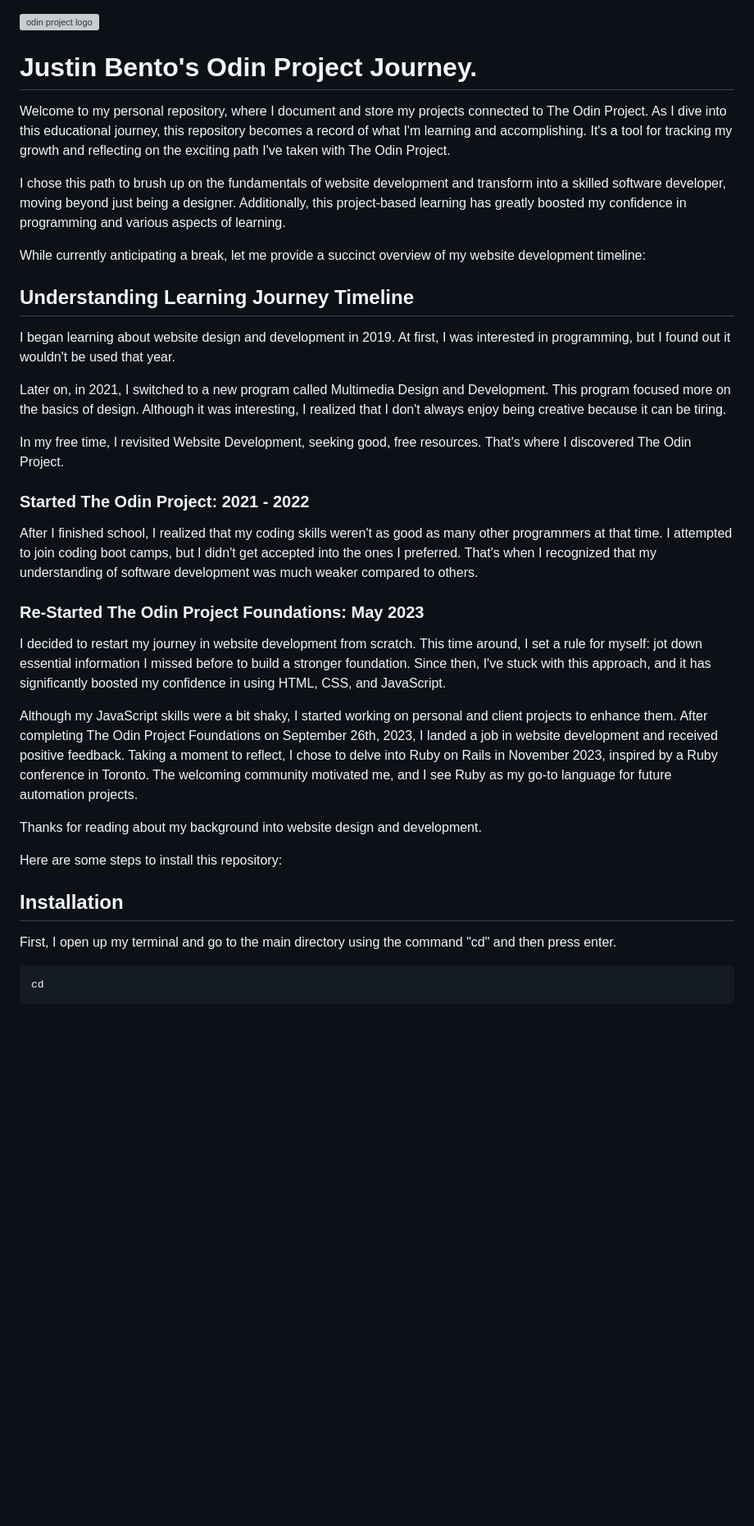
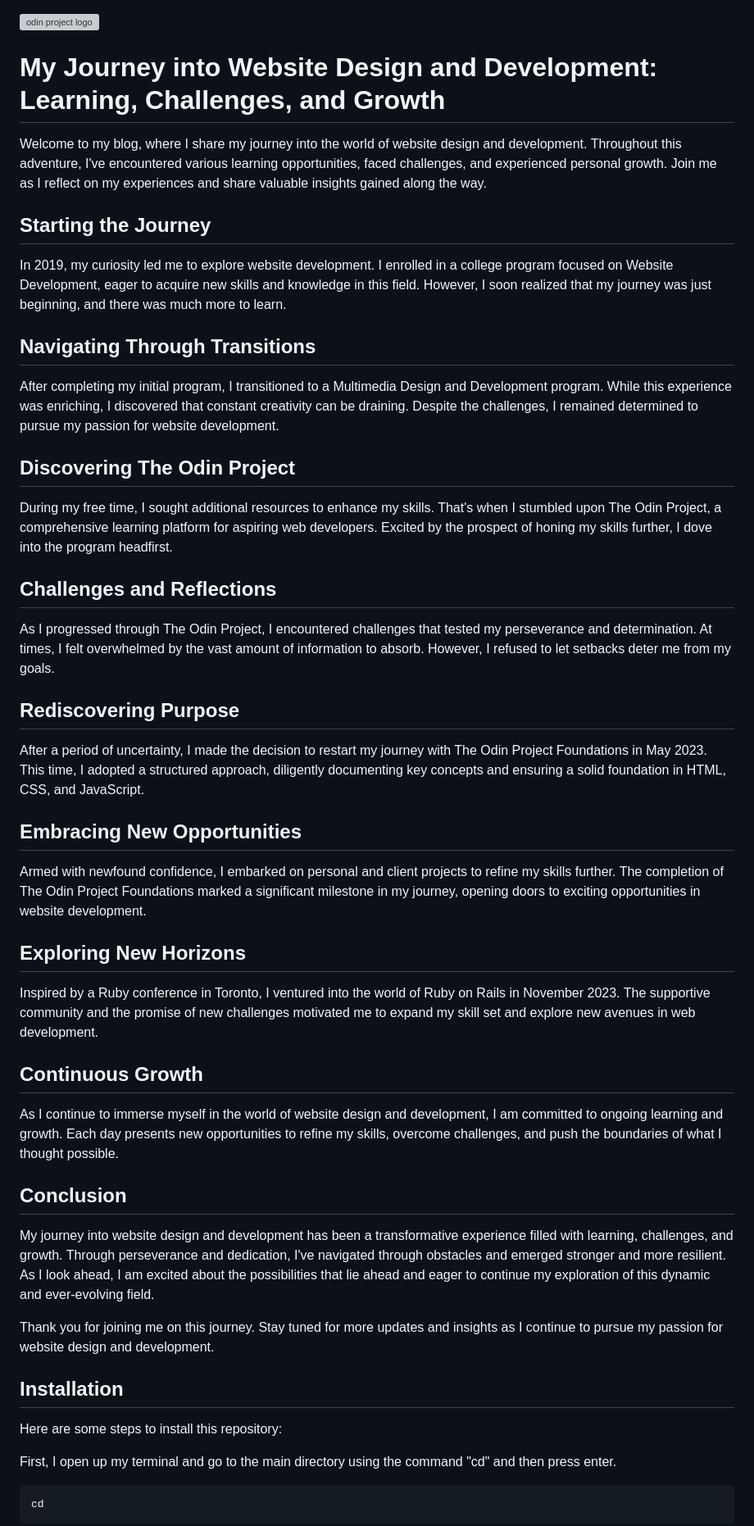
Before and after one commit to Justin-Bento/the-odin-project, a Markdown page: Readme.md, the part around the change. Shown at 82% size. GitHub-like rendering; blank space fills up the shorter version; grey boxes are pictures that could not be loaded.

Commit message:
Update Readme.md
In this commit, I have made revisions to the README detailing my journey into website design and development. I have implemented feedback to improve clarity, structure, and readability.

`````diff
--- a/Readme.md
+++ b/Readme.md
@@ -1,36 +1,51 @@
 <img alt="odin project logo" src="https://www.skillfinder.com.au/media/wysiwyg/the-odin-project-logo-skill-finder-partners-page.png" width="auto" height='100px' style="object-fit: fill;" />
 
-# Justin Bento's Odin Project Journey.
+# My Journey into Website Design and Development: Learning, Challenges, and Growth
 
-Welcome to my personal repository, where I document and store my projects connected to The Odin Project. As I dive into this educational journey, this repository becomes a record of what I'm learning and accomplishing. It's a tool for tracking my growth and reflecting on the exciting path I've taken with The Odin Project.
+Welcome to my blog, where I share my journey into the world of website design and development. Throughout this adventure, I've encountered various learning opportunities, faced challenges, and experienced personal growth. Join me as I reflect on my experiences and share valuable insights gained along the way.
 
-I chose this path to brush up on the fundamentals of website development and transform into a skilled software developer, moving beyond just being a designer. Additionally, this project-based learning has greatly boosted my confidence in programming and various aspects of learning.
+## Starting the Journey
 
-While currently anticipating a break, let me provide a succinct overview of my website development timeline:
+In 2019, my curiosity led me to explore website development. I enrolled in a college program focused on Website Development, eager to acquire new skills and knowledge in this field. However, I soon realized that my journey was just beginning, and there was much more to learn.
 
-## Understanding Learning Journey Timeline
+## Navigating Through Transitions
 
-I began learning about website design and development in 2019. At first, I was interested in programming, but I found out it wouldn't be used that year.
+After completing my initial program, I transitioned to a Multimedia Design and Development program. While this experience was enriching, I discovered that constant creativity can be draining. Despite the challenges, I remained determined to pursue my passion for website development.
 
-Later on, in 2021, I switched to a new program called Multimedia Design and Development. This program focused more on the basics of design. Although it was interesting, I realized that I don't always enjoy being creative because it can be tiring.
+## Discovering The Odin Project
 
-In my free time, I revisited Website Development, seeking good, free resources. That's where I discovered The Odin Project.
+During my free time, I sought additional resources to enhance my skills. That's when I stumbled upon The Odin Project, a comprehensive learning platform for aspiring web developers. Excited by the prospect of honing my skills further, I dove into the program headfirst.
 
-### Started The Odin Project: 2021 - 2022
+## Challenges and Reflections
 
-After I finished school, I realized that my coding skills weren't as good as many other programmers at that time. I attempted to join coding boot camps, but I didn't get accepted into the ones I preferred. That's when I recognized that my understanding of software development was much weaker compared to others.
+As I progressed through The Odin Project, I encountered challenges that tested my perseverance and determination. At times, I felt overwhelmed by the vast amount of information to absorb. However, I refused to let setbacks deter me from my goals.
 
-### **Re-Started The Odin Project Foundations:** May 2023
+## Rediscovering Purpose
 
-I decided to restart my journey in website development from scratch. This time around, I set a rule for myself: jot down essential information I missed before to build a stronger foundation. Since then, I've stuck with this approach, and it has significantly boosted my confidence in using HTML, CSS, and JavaScript.
+After a period of uncertainty, I made the decision to restart my journey with The Odin Project Foundations in May 2023. This time, I adopted a structured approach, diligently documenting key concepts and ensuring a solid foundation in HTML, CSS, and JavaScript.
 
-Although my JavaScript skills were a bit shaky, I started working on personal and client projects to enhance them. After completing The Odin Project Foundations on September 26th, 2023, I landed a job in website development and received positive feedback. Taking a moment to reflect, I chose to delve into Ruby on Rails in November 2023, inspired by a Ruby conference in Toronto. The welcoming community motivated me, and I see Ruby as my go-to language for future automation projects.
+## Embracing New Opportunities
 
-Thanks for reading about my background into website design and development.
+Armed with newfound confidence, I embarked on personal and client projects to refine my skills further. The completion of The Odin Project Foundations marked a significant milestone in my journey, opening doors to exciting opportunities in website development.
+
+## Exploring New Horizons
+
+Inspired by a Ruby conference in Toronto, I ventured into the world of Ruby on Rails in November 2023. The supportive community and the promise of new challenges motivated me to expand my skill set and explore new avenues in web development.
+
+## Continuous Growth
+
+As I continue to immerse myself in the world of website design and development, I am committed to ongoing learning and growth. Each day presents new opportunities to refine my skills, overcome challenges, and push the boundaries of what I thought possible.
+
+## Conclusion
+
+My journey into website design and development has been a transformative experience filled with learning, challenges, and growth. Through perseverance and dedication, I've navigated through obstacles and emerged stronger and more resilient. As I look ahead, I am excited about the possibilities that lie ahead and eager to continue my exploration of this dynamic and ever-evolving field.
+
+Thank you for joining me on this journey. Stay tuned for more updates and insights as I continue to pursue my passion for website design and development.
+
+
+## Installation
 
 Here are some steps to install this repository:
-
-## Installation
 
 First, I open up my terminal and go to the main directory using the command "cd" and then press enter.
 ````
`````
